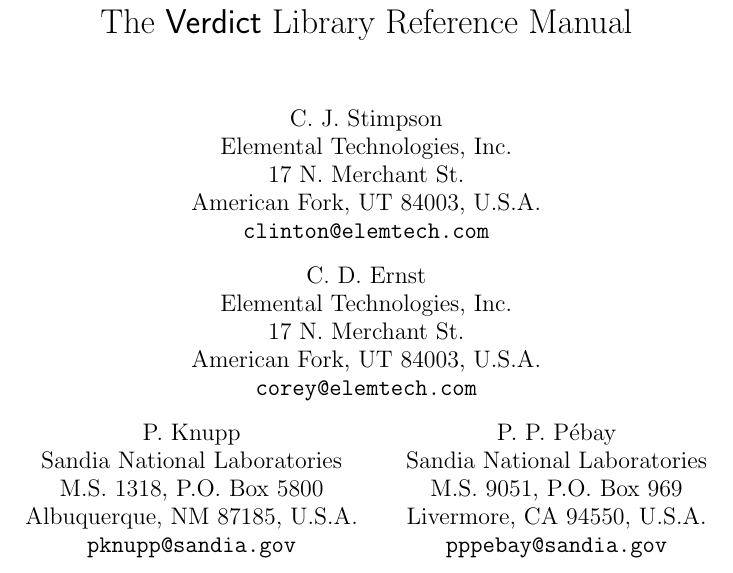
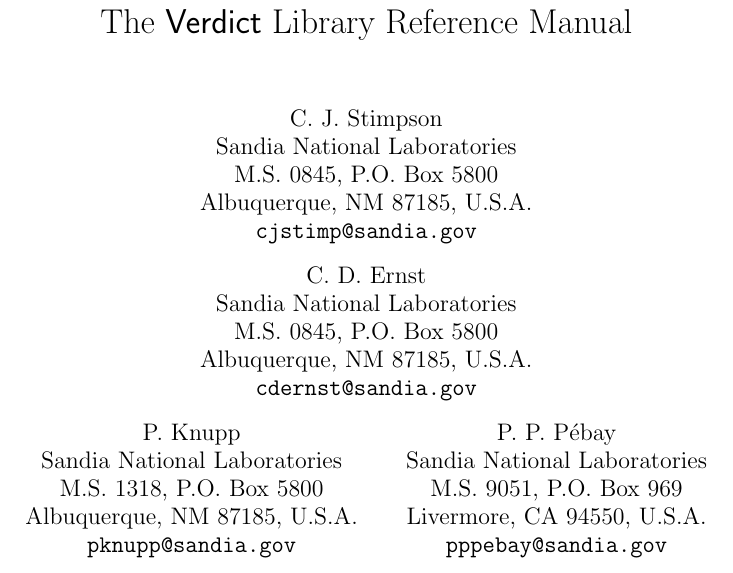
Before and after one commit to sandialabs/verdict, a LaTeX thesis (docs/VerdictUserManual2007/Verdict-Manual-2007.tex): part of page 1 of 107, cut so that both start at the same text. Compiled offline with pdfLaTeX.

Commit message:
Update Verdict generated docs

```diff
--- a/docs/VerdictUserManual2007/Verdict-Manual-2007.tex
+++ b/docs/VerdictUserManual2007/Verdict-Manual-2007.tex
@@ -41,16 +41,16 @@
 %%%%%%%%%%%%%%%%%%%%%%%%%%%%%%%%%%%
 \title{The \verd{} Library Reference Manual}
 \author{C. J. Stimpson\\
-        Elemental Technologies, Inc.\\
-        17 N. Merchant St.\\
-        American Fork, UT 84003, U.S.A.\\
-        \texttt{clinton@elemtech.com}
+        Sandia National Laboratories\\
+        M.S. 0845, P.O. Box 5800\\
+        Albuquerque, NM 87185, U.S.A.\\
+        \texttt{cjstimp@sandia.gov}
         \and
         C. D. Ernst\\
-        Elemental Technologies, Inc.\\
-        17 N. Merchant St.\\
-        American Fork, UT 84003, U.S.A.\\
-        \texttt{corey@elemtech.com}
+        Sandia National Laboratories\\
+        M.S. 0845, P.O. Box 5800\\
+        Albuquerque, NM 87185, U.S.A.\\
+        \texttt{cdernst@sandia.gov}
         \and
         P. Knupp\\
         Sandia National Laboratories\\
```
Also changed, not shown: SAND2007-2853p.pdf.
